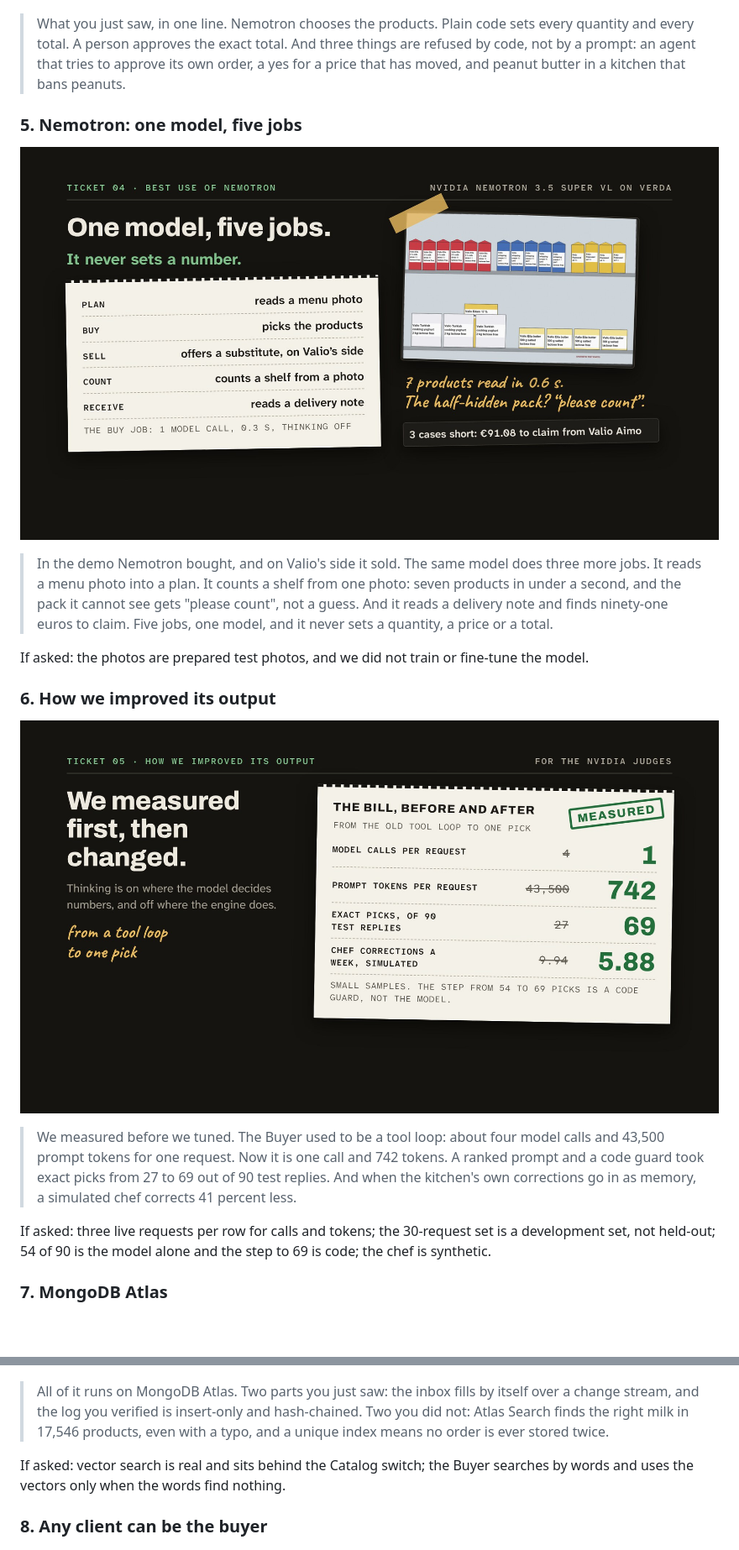
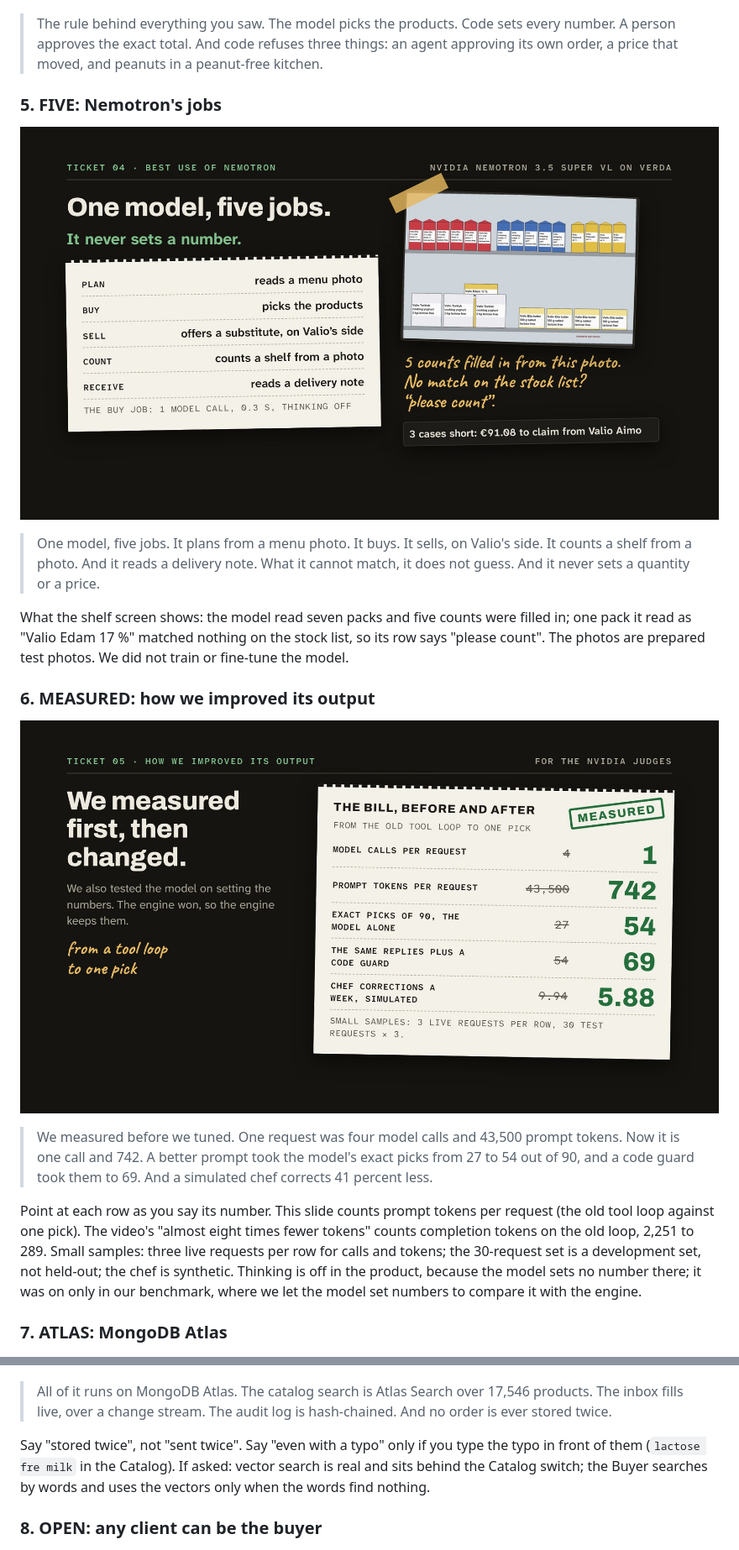
Before and after one commit to Afro666/2Brothers, a Markdown page: docs/pitch/README.md, 2 parts joined by grey strips. Shown at 84% size. Rendered like a GitHub page; pictures changed too: docs/pitch/slides/05-nemotron.jpg, docs/pitch/slides/06-measured.jpg; blank space fills up the shorter version.

```diff
--- a/docs/pitch/README.md
+++ b/docs/pitch/README.md
@@ -66,48 +77,50 @@ dashed.
 
 ![The model sets no number. No agent can approve.](slides/04-decides.jpg)
 
-> What you just saw, in one line. Nemotron chooses the products. Plain code sets every quantity and
-> every total. A person approves the exact total. And three things are refused by code, not by a
-> prompt: an agent that tries to approve its own order, a yes for a price that has moved, and
-> peanut butter in a kitchen that bans peanuts.
+> The rule behind everything you saw. The model picks the products. Code sets every number. A
+> person approves the exact total. And code refuses three things: an agent approving its own order,
+> a price that moved, and peanuts in a peanut-free kitchen.
 
-### 5. Nemotron: one model, five jobs
+### 5. FIVE: Nemotron's jobs
 
 ![One model, five jobs. It never sets a number.](slides/05-nemotron.jpg)
 
-> In the demo Nemotron bought, and on Valio's side it sold. The same model does three more jobs. It
-> reads a menu photo into a plan. It counts a shelf from one photo: seven products in under a
-> second, and the pack it cannot see gets "please count", not a guess. And it reads a delivery note
-> and finds ninety-one euros to claim. Five jobs, one model, and it never sets a quantity, a price
-> or a total.
+> One model, five jobs. It plans from a menu photo. It buys. It sells, on Valio's side. It counts a
+> shelf from a photo. And it reads a delivery note. What it cannot match, it does not guess. And it
+> never sets a quantity or a price.
 
-If asked: the photos are prepared test photos, and we did not train or fine-tune the model.
+What the shelf screen shows: the model read seven packs and five counts were filled in; one pack it
+read as "Valio Edam 17 %" matched nothing on the stock list, so its row says "please count". The
+photos are prepared test photos. We did not train or fine-tune the model.
 
-### 6. How we improved its output
+### 6. MEASURED: how we improved its output
 
 ![We measured first, then changed.](slides/06-measured.jpg)
 
-> We measured before we tuned. The Buyer used to be a tool loop: about four model calls and 43,500
-> prompt tokens for one request. Now it is one call and 742 tokens. A ranked prompt and a code
-> guard took exact picks from 27 to 69 out of 90 test replies. And when the kitchen's own
-> corrections go in as memory, a simulated chef corrects 41 percent less.
+> We measured before we tuned. One request was four model calls and 43,500 prompt tokens. Now it is
+> one call and 742. A better prompt took the model's exact picks from 27 to 54 out of 90, and a
+> code guard took them to 69. And a simulated chef corrects 41 percent less.
 
-If asked: three live requests per row for calls and tokens; the 30-request set is a development
-set, not held-out; 54 of 90 is the model alone and the step to 69 is code; the chef is synthetic.
+Point at each row as you say its number. This slide counts prompt tokens per request (the old tool
+loop against one pick). The video's "almost eight times fewer tokens" counts completion tokens on
+the old loop, 2,251 to 289. Small samples: three live requests per row for calls and tokens; the
+30-request set is a development set, not held-out; the chef is synthetic. Thinking is off in the
+product, because the model sets no number there; it was on only in our benchmark, where we let the
+model set numbers to compare it with the engine.
 
-### 7. MongoDB Atlas
+### 7. ATLAS: MongoDB Atlas
 
 ![One database, and you can see it work](slides/07-atlas.jpg)
 
-> All of it runs on MongoDB Atlas. Two parts you just saw: the inbox fills by itself over a change
-> stream, and the log you verified is insert-only and hash-chained. Two you did not: Atlas Search
-> finds the right milk in 17,546 products, even with a typo, and a unique index means no order is
-> ever stored twice.
+> All of it runs on MongoDB Atlas. The catalog search is Atlas Search over 17,546 products. The
+> inbox fills live, over a change stream. The audit log is hash-chained. And no order is ever
+> stored twice.
 
-If asked: vector search is real and sits behind the Catalog switch; the Buyer searches by words and
-uses the vectors only when the words find nothing.
+Say "stored twice", not "sent twice". Say "even with a typo" only if you type the typo in front of
+them (`lactose fre milk` in the Catalog). If asked: vector search is real and sits behind the
+Catalog switch; the Buyer searches by words and uses the vectors only when the words find nothing.
 
-### 8. Any client can be the buyer
+### 8. OPEN: any client can be the buyer
 
 ![Any agent can talk to it. So can the cook.](slides/08-channels.jpg)
 
```
Also changed, not shown: other parts of docs/pitch/README.md (+72 -46 lines), docs/pitch/slides/03-valio.jpg, docs/pitch/slides/10-close.jpg, 12 other files.
